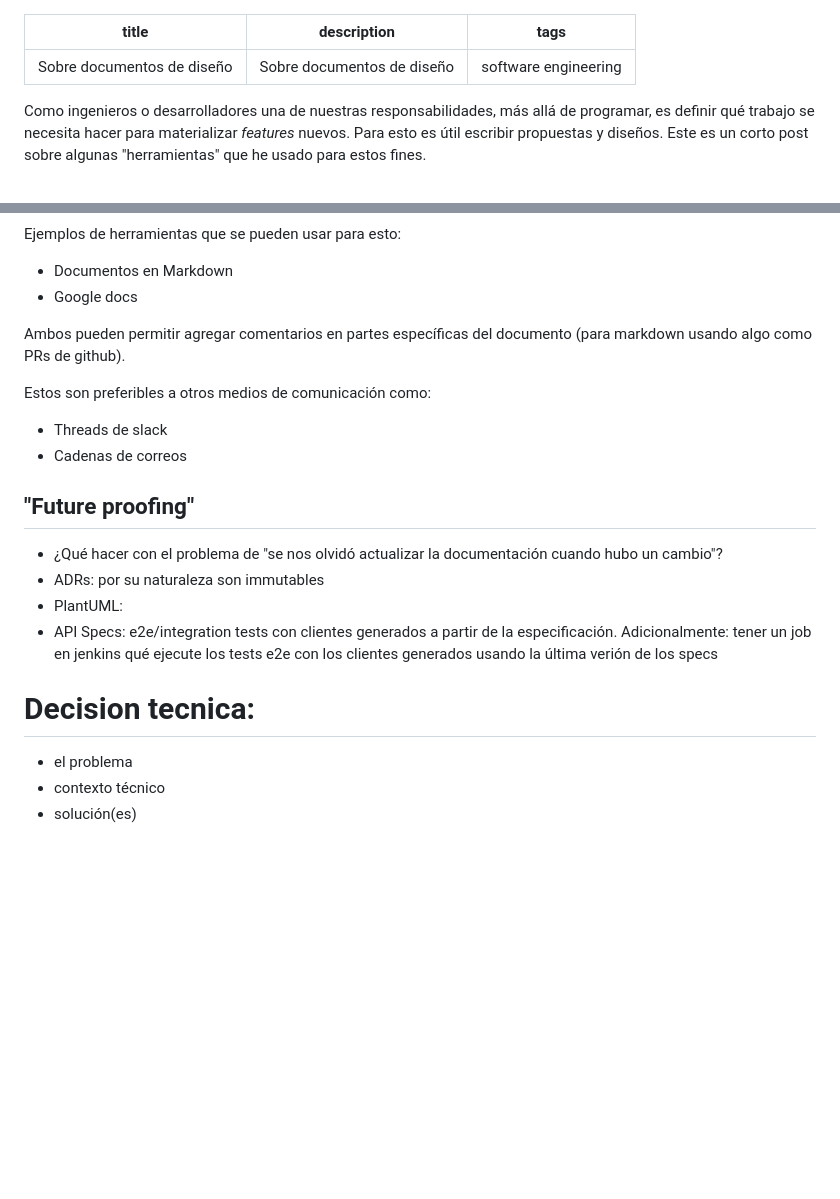
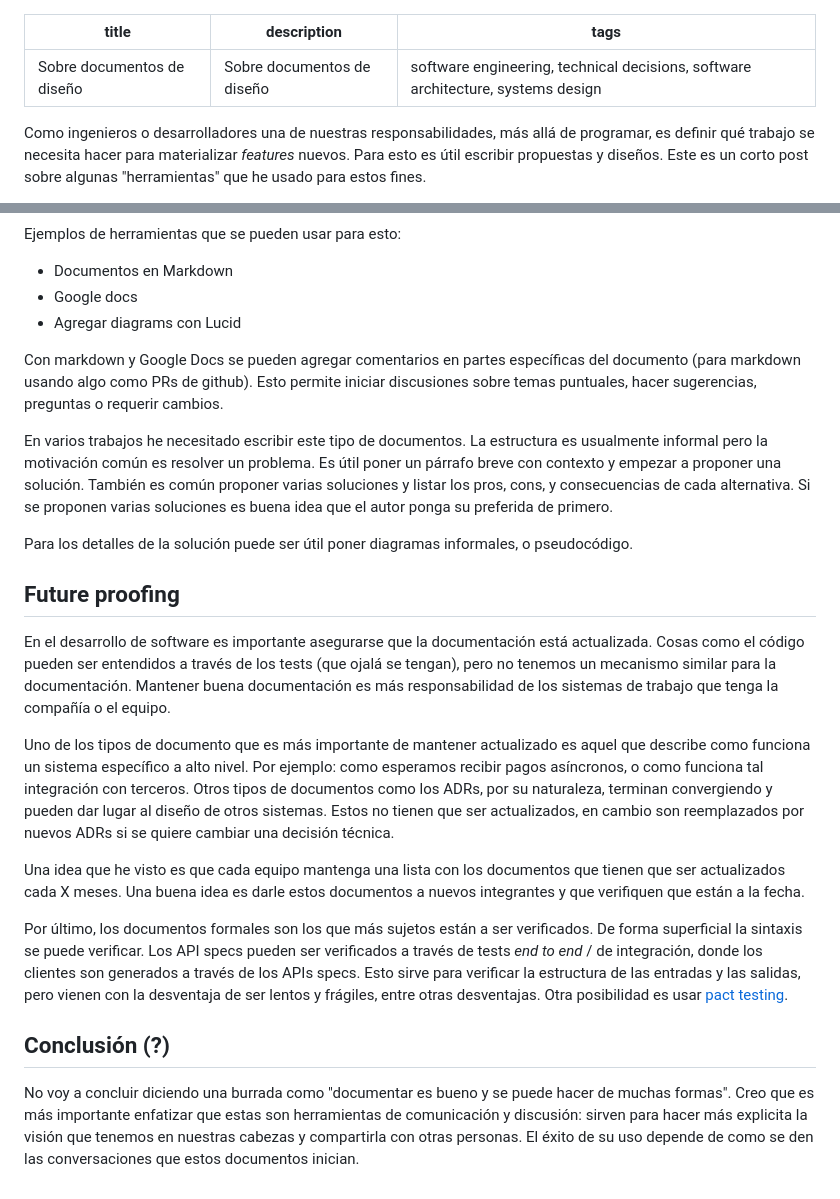
Before and after one commit to miguel-vila/miguel-vila.github.io, a Markdown page: drafts/2020-11-22-design-docs.md, 2 parts joined by grey strips. Rendered like a GitHub page; blank space fills up the shorter version.

Commit message:
mas detalles

```diff
--- a/drafts/2020-11-22-design-docs.md
+++ b/drafts/2020-11-22-design-docs.md
@@ -1,7 +1,7 @@
 ---
 title: Sobre documentos de diseño
 description: Sobre documentos de diseño
-tags: software engineering
+tags: software engineering, technical decisions, software architecture, systems design
 ---
 
 Como ingenieros o desarrolladores una de nuestras responsabilidades, más allá de
@@ -128,26 +128,56 @@ Ejemplos de herramientas que se pueden usar para esto:
 
 * Documentos en Markdown
 * Google docs
+* Agregar diagrams con Lucid
 
-Ambos pueden permitir agregar comentarios en partes específicas del documento
-(para markdown usando algo como PRs de github).
+Con markdown y Google Docs se pueden agregar comentarios en partes específicas
+del documento (para markdown usando algo como PRs de github). Esto permite
+iniciar discusiones sobre temas puntuales, hacer sugerencias, preguntas o
+requerir cambios.
 
-Estos son preferibles a otros medios de comunicación como:
+En varios trabajos he necesitado escribir este tipo de documentos. La estructura
+es usualmente informal pero la motivación común es resolver un problema. Es útil
+poner un párrafo breve con contexto y empezar a proponer una solución. También
+es común proponer varias soluciones y listar los pros, cons, y consecuencias de
+cada alternativa. Si se proponen varias soluciones es buena idea que el autor
+ponga su preferida de primero.
 
-* Threads de slack
-* Cadenas de correos
+Para los detalles de la solución puede ser útil poner diagramas informales, o
+pseudocódigo.
 
+## Future proofing
 
+En el desarrollo de software es importante asegurarse que la documentación está
+actualizada. Cosas como el código pueden ser entendidos a través de los tests
+(que ojalá se tengan), pero no tenemos un mecanismo similar para la
+documentación. Mantener buena documentación es más responsabilidad de los
+sistemas de trabajo que tenga la compañía o el equipo.
 
-## "Future proofing"
+Uno de los tipos de documento que es más importante de mantener actualizado es
+aquel que describe como funciona un sistema específico a alto nivel. Por
+ejemplo: como esperamos recibir pagos asíncronos, o como funciona tal integración
+con terceros. Otros tipos de documentos como los ADRs, por su naturaleza,
+terminan convergiendo y pueden dar lugar al diseño de otros sistemas. Estos no
+tienen que ser actualizados, en cambio son reemplazados por nuevos ADRs si se
+quiere cambiar una decisión técnica.
 
-* ¿Qué hacer con el problema de "se nos olvidó actualizar la documentación cuando hubo un cambio"?
-* ADRs: por su naturaleza son immutables
-* PlantUML:
-* API Specs: e2e/integration tests con clientes generados a partir de la especificación. Adicionalmente: tener un job en jenkins qué ejecute los tests e2e con los clientes generados usando la última verión de los specs
+Una idea que he visto es que cada equipo mantenga una lista con los documentos
+que tienen que ser actualizados cada X meses. Una buena idea es darle estos
+documentos a nuevos integrantes y que verifiquen que están a la fecha.
 
-# Decision tecnica:
+Por último, los documentos formales son los que más sujetos están a ser
+verificados. De forma superficial la sintaxis se puede verificar. Los API specs
+pueden ser verificados a través de tests _end to end_ / de integración, donde
+los clientes son generados a través de los APIs specs. Esto sirve para verificar
+la estructura de las entradas y las salidas, pero vienen con la desventaja de
+ser lentos y frágiles, entre otras desventajas. Otra posibilidad es usar
+[pact testing](https://www.infoq.com/presentations/pact/).
 
-- el problema
-- contexto técnico
-- solución(es)
+## Conclusión (?)
+
+No voy a concluir diciendo una burrada como "documentar es bueno y se puede
+hacer de muchas formas". Creo que es más importante enfatizar que estas son
+herramientas de comunicación y discusión: sirven para hacer más explicita la
+visión que tenemos en nuestras cabezas y compartirla con otras personas. El
+éxito de su uso depende de como se den las conversaciones que estos documentos
+inician.
```
Also changed, not shown: other parts of drafts/2020-11-22-design-docs.md (+8 -8 lines).
